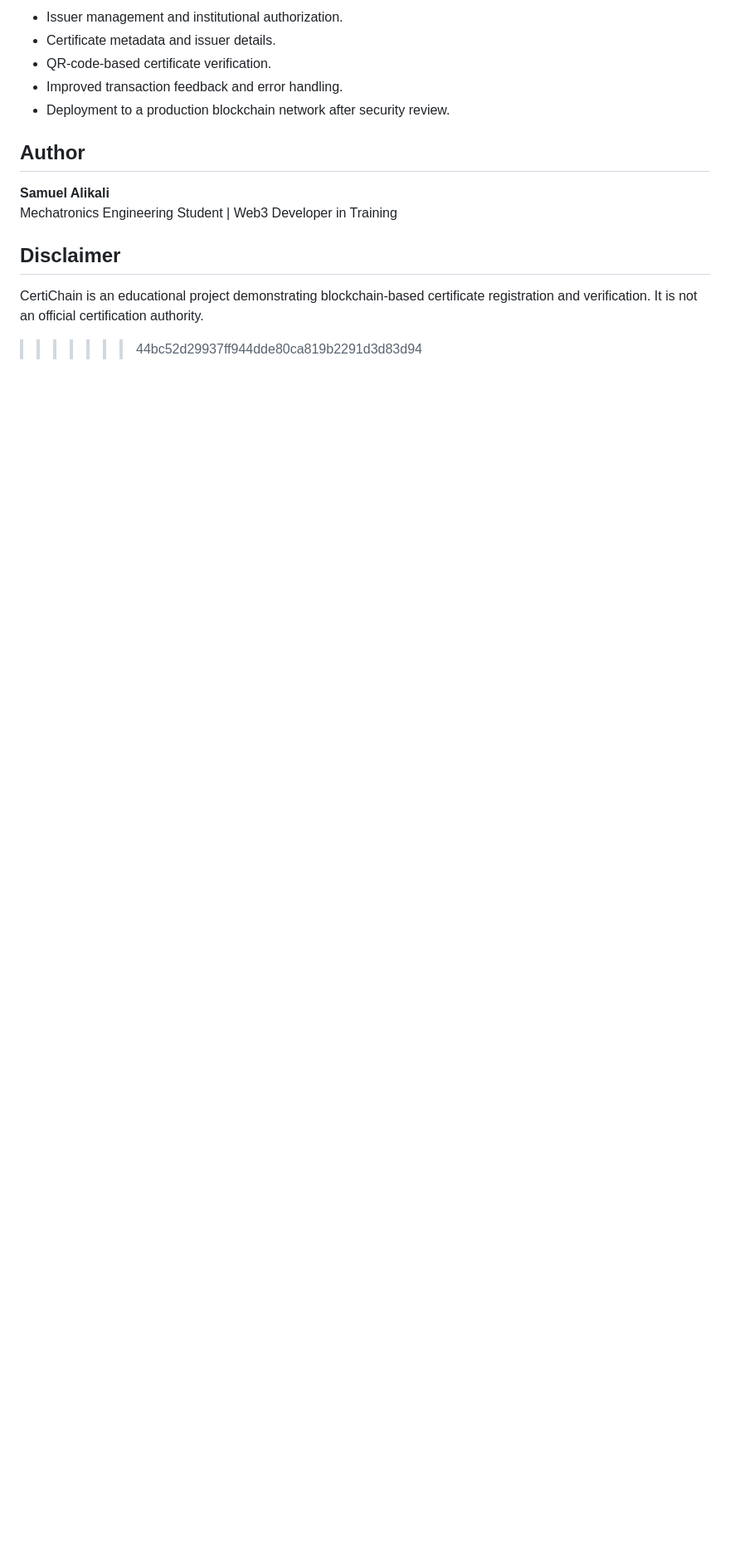
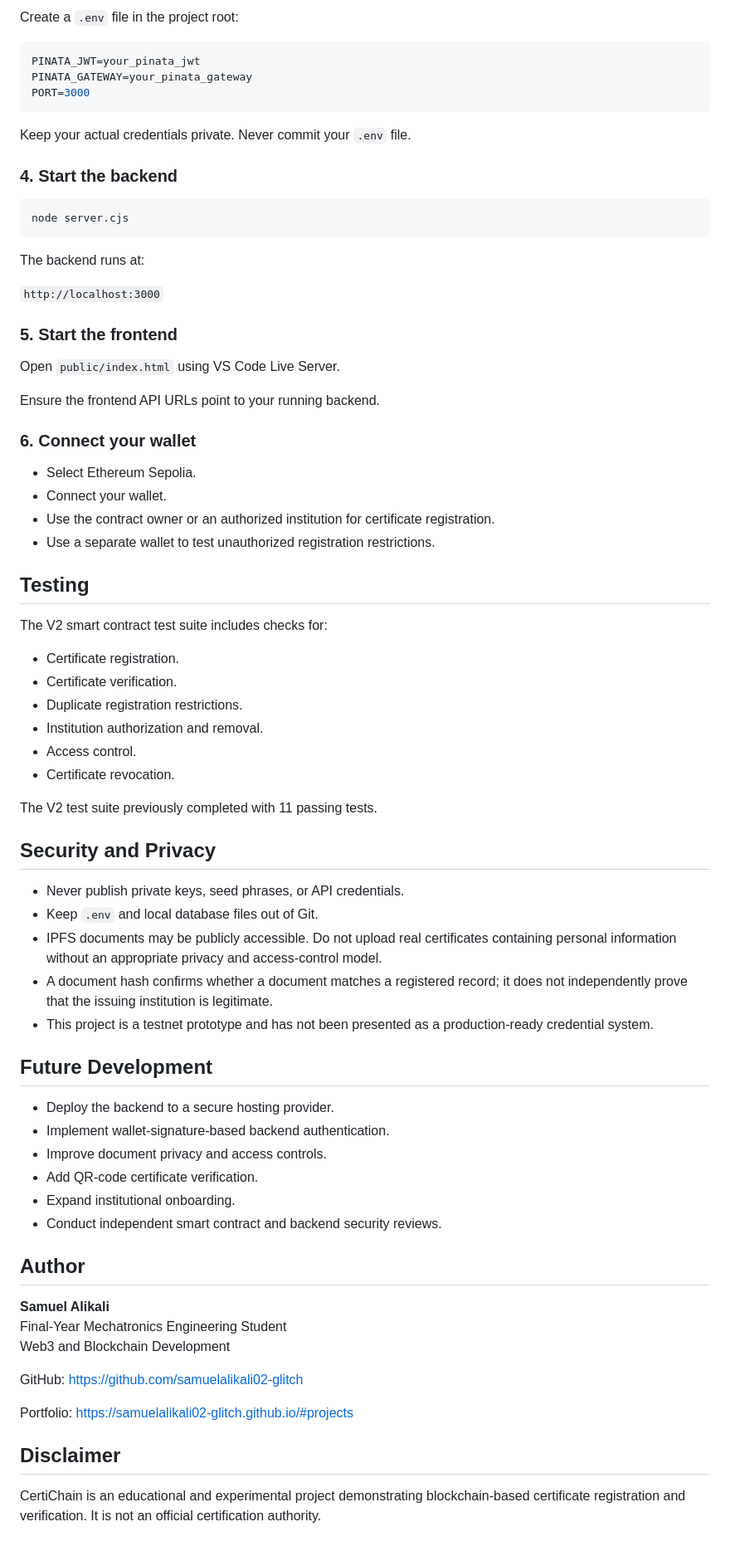
Before and after one commit to samuelalikali02-glitch/certichain, a Markdown page: README.md, the part around one of its changes. Shown at 83% size. GitHub-like rendering; blank space fills up the shorter version.

````diff
--- a/README.md
+++ b/README.md
@@ -134,16 +89,77 @@ Replace `YOUR_GITHUB_REPOSITORY_URL` with your actual GitHub repository URL afte
 
-- Issuer management and institutional authorization.
-- Certificate metadata and issuer details.
-- QR-code-based certificate verification.
-- Improved transaction feedback and error handling.
-- Deployment to a production blockchain network after security review.
+Create a `.env` file in the project root:
+
+```env
+PINATA_JWT=your_pinata_jwt
+PINATA_GATEWAY=your_pinata_gateway
+PORT=3000
+```
+
+Keep your actual credentials private. Never commit your `.env` file.
+
+### 4. Start the backend
+
+```bash
+node server.cjs
+```
+
+The backend runs at:
+
+`http://localhost:3000`
+
+### 5. Start the frontend
+
+Open `public/index.html` using VS Code Live Server.
+
+Ensure the frontend API URLs point to your running backend.
+
+### 6. Connect your wallet
+
+- Select Ethereum Sepolia.
+- Connect your wallet.
+- Use the contract owner or an authorized institution for certificate registration.
+- Use a separate wallet to test unauthorized registration restrictions.
+
+## Testing
+
+The V2 smart contract test suite includes checks for:
+
+- Certificate registration.
+- Certificate verification.
+- Duplicate registration restrictions.
+- Institution authorization and removal.
+- Access control.
+- Certificate revocation.
+
+The V2 test suite previously completed with 11 passing tests.
+
+## Security and Privacy
+
+- Never publish private keys, seed phrases, or API credentials.
+- Keep `.env` and local database files out of Git.
+- IPFS documents may be publicly accessible. Do not upload real certificates containing personal information without an appropriate privacy and access-control model.
+- A document hash confirms whether a document matches a registered record; it does not independently prove that the issuing institution is legitimate.
+- This project is a testnet prototype and has not been presented as a production-ready credential system.
+
+## Future Development
+
+- Deploy the backend to a secure hosting provider.
+- Implement wallet-signature-based backend authentication.
+- Improve document privacy and access controls.
+- Add QR-code certificate verification.
+- Expand institutional onboarding.
+- Conduct independent smart contract and backend security reviews.
 
 ## Author
 
 **Samuel Alikali**
-Mechatronics Engineering Student | Web3 Developer in Training
+Final-Year Mechatronics Engineering Student
+Web3 and Blockchain Development
+
+GitHub: https://github.com/samuelalikali02-glitch
+
+Portfolio: https://samuelalikali02-glitch.github.io/#projects
 
 ## Disclaimer
 
-CertiChain is an educational project demonstrating blockchain-based certificate registration and verification. It is not an official certification authority.
->>>>>>> 44bc52d29937ff944dde80ca819b2291d3d83d94
+CertiChain is an educational and experimental project demonstrating blockchain-based certificate registration and verification. It is not an official certification authority.
````
Also changed, not shown: other parts of README.md (+60 -105 lines).
